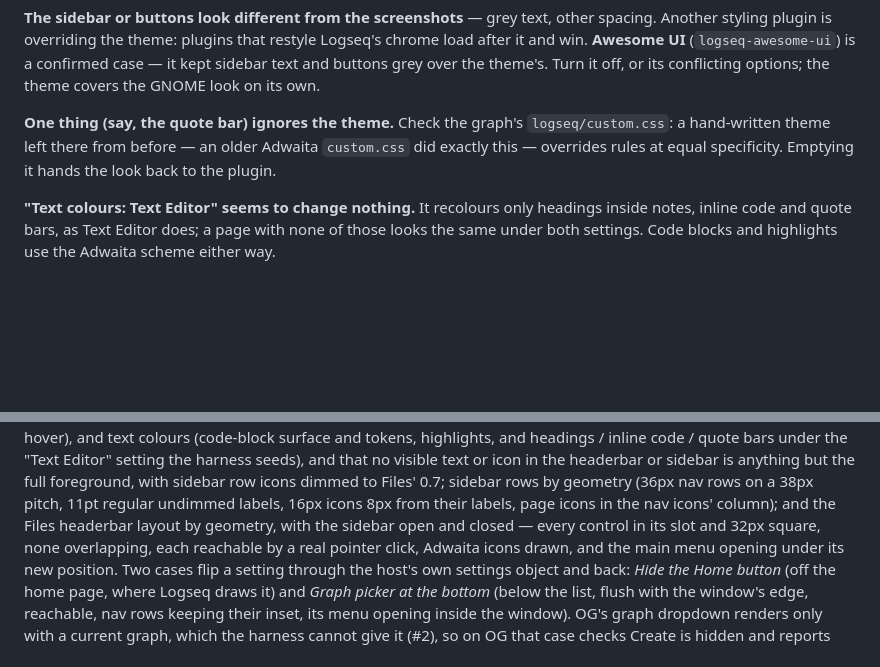
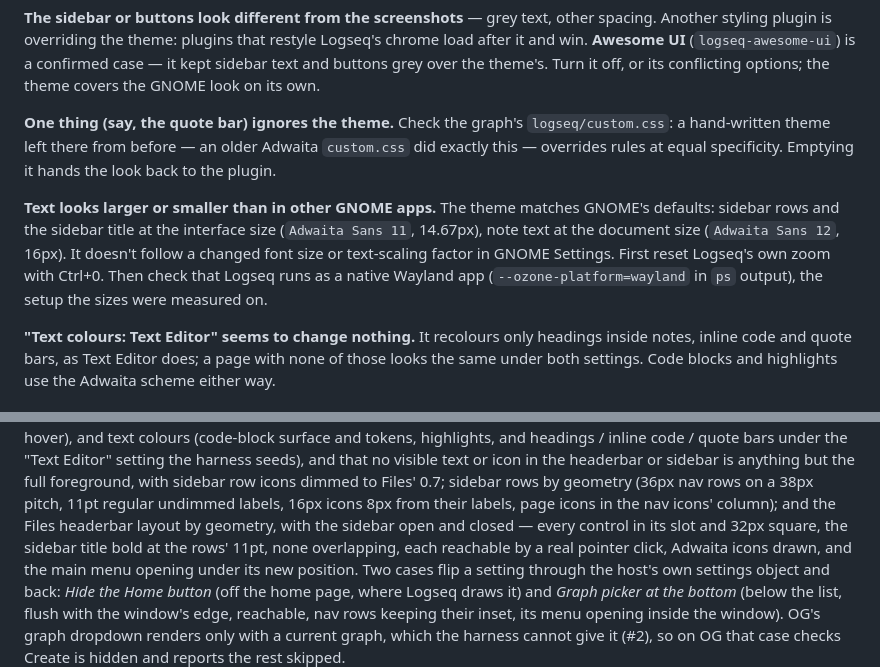
Before and after one commit to CR0CKER/adwaita-for-logseq, a Markdown page: README.md, 2 parts joined by grey strips. Drawn GitHub-style; blank space fills up the shorter version.

```diff
--- a/README.md
+++ b/README.md
@@ -202,6 +202,13 @@ options; the theme covers the GNOME look on its own.
 `custom.css` did exactly this — overrides rules at equal specificity. Emptying it hands
 the look back to the plugin.
 
+**Text looks larger or smaller than in other GNOME apps.** The theme matches GNOME's
+defaults: sidebar rows and the sidebar title at the interface size (`Adwaita Sans 11`,
+14.67px), note text at the document size (`Adwaita Sans 12`, 16px). It doesn't follow a
+changed font size or text-scaling factor in GNOME Settings. First reset Logseq's own zoom
+with Ctrl+0. Then check that Logseq runs as a native Wayland app
+(`--ozone-platform=wayland` in `ps` output), the setup the sizes were measured on.
+
 **"Text colours: Text Editor" seems to change nothing.** It recolours only headings inside
 notes, inline code and quote bars, as Text Editor does; a page with none of those looks
 the same under both settings. Code blocks and highlights use the Adwaita scheme either way.
@@ -300,6 +307,7 @@ foreground, with sidebar row icons dimmed to Files' 0.7; sidebar rows by geometr
 nav rows on a 38px pitch, 11pt regular undimmed labels, 16px icons 8px from their labels,
 page icons in the nav icons' column); and the Files headerbar layout
 by geometry, with the sidebar open and closed — every control in its slot and 32px square,
+the sidebar title bold at the rows' 11pt,
 none overlapping, each reachable by a real pointer click, Adwaita icons drawn, and the main
 menu opening under its new position. Two cases flip a setting through the host's own
 settings object and back: *Hide the Home button* (off the home page, where Logseq draws
```
Also changed, not shown: CHANGELOG.md (+10 -0 lines), docs/logseq-internals.md (+38 -0 lines).
